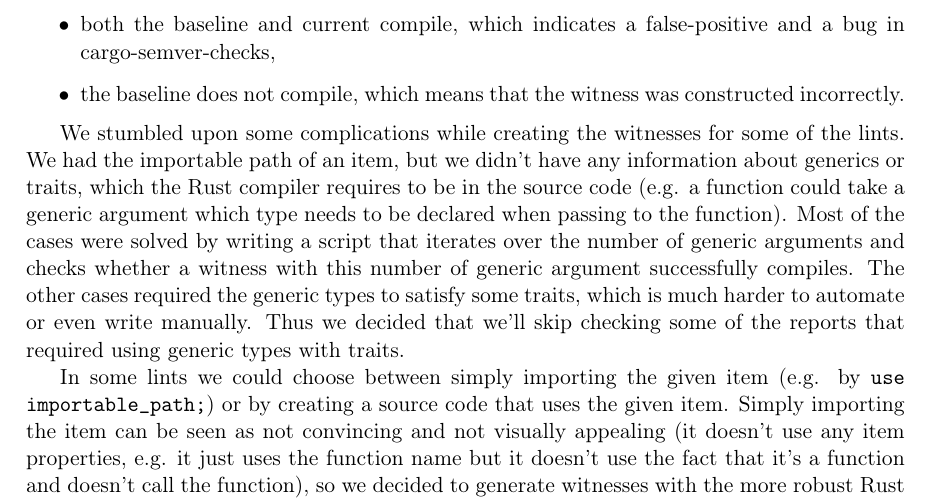
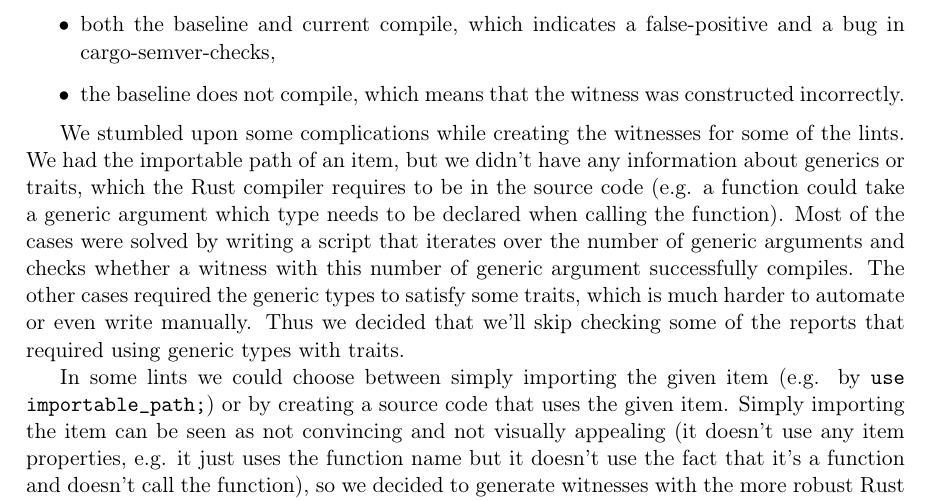
Before and after one commit to tonowak/bachelors-thesis, a LaTeX thesis (thesis-en.tex): part of page 33 of 43, cut so that both start at the same text. Compiled offline with pdfLaTeX.

Commit message:
Update thesis-en.tex
Co-authored-by: Bartosz Smolarczyk <92160712+SmolSir@users.noreply.github.com>

```diff
--- a/thesis-en.tex
+++ b/thesis-en.tex
@@ -878,7 +878,7 @@ There are three possible outcomes:
 We stumbled upon some complications while creating the witnesses for some of the lints.
 We had the importable path of an item, but we didn't have any information
 about generics or traits, which the Rust compiler requires to be in the source code
-(e.g. a function could take a generic argument which type needs to be declared when passing to the function).
+(e.g. a function could take a generic argument which type needs to be declared when calling the function).
 Most of the cases were solved by writing a script that iterates over the number of generic arguments
 and checks whether a witness with this number of generic argument successfully compiles.
 The other cases required the generic types to satisfy some traits,
```
